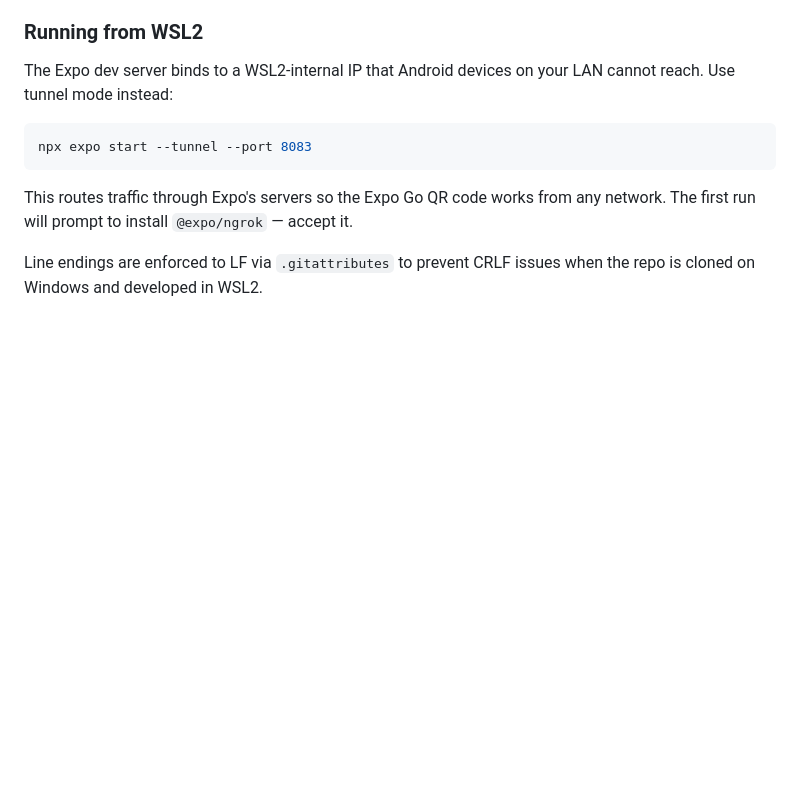
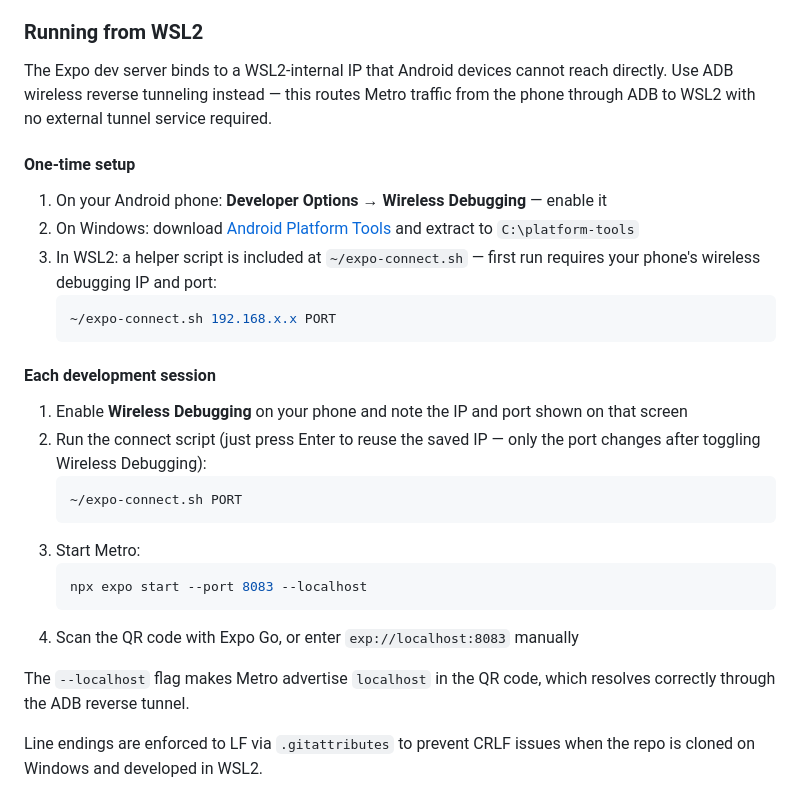
Before and after one commit to GrobocopJr/WorkoutTracker, a Markdown page: README.md, the part around the change. GitHub-like rendering; blank space fills up the shorter version.

Commit message:
docs: update WSL2 dev setup to use ADB wireless reverse tunnel

````diff
--- a/README.md
+++ b/README.md
@@ -88,13 +88,31 @@ npx expo start
 
 ### Running from WSL2
 
-The Expo dev server binds to a WSL2-internal IP that Android devices on your LAN cannot reach. Use tunnel mode instead:
+The Expo dev server binds to a WSL2-internal IP that Android devices cannot reach directly. Use ADB wireless reverse tunneling instead — this routes Metro traffic from the phone through ADB to WSL2 with no external tunnel service required.
 
-```bash
-npx expo start --tunnel --port 8083
-```
+#### One-time setup
 
-This routes traffic through Expo's servers so the Expo Go QR code works from any network. The first run will prompt to install `@expo/ngrok` — accept it.
+1. On your Android phone: **Developer Options → Wireless Debugging** — enable it
+2. On Windows: download [Android Platform Tools](https://developer.android.com/tools/releases/platform-tools) and extract to `C:\platform-tools`
+3. In WSL2: a helper script is included at `~/expo-connect.sh` — first run requires your phone's wireless debugging IP and port:
+   ```bash
+   ~/expo-connect.sh 192.168.x.x PORT
+   ```
+
+#### Each development session
+
+1. Enable **Wireless Debugging** on your phone and note the IP and port shown on that screen
+2. Run the connect script (just press Enter to reuse the saved IP — only the port changes after toggling Wireless Debugging):
+   ```bash
+   ~/expo-connect.sh PORT
+   ```
+3. Start Metro:
+   ```bash
+   npx expo start --port 8083 --localhost
+   ```
+4. Scan the QR code with Expo Go, or enter `exp://localhost:8083` manually
+
+The `--localhost` flag makes Metro advertise `localhost` in the QR code, which resolves correctly through the ADB reverse tunnel.
 
 Line endings are enforced to LF via `.gitattributes` to prevent CRLF issues when the repo is cloned on Windows and developed in WSL2.
 
````
